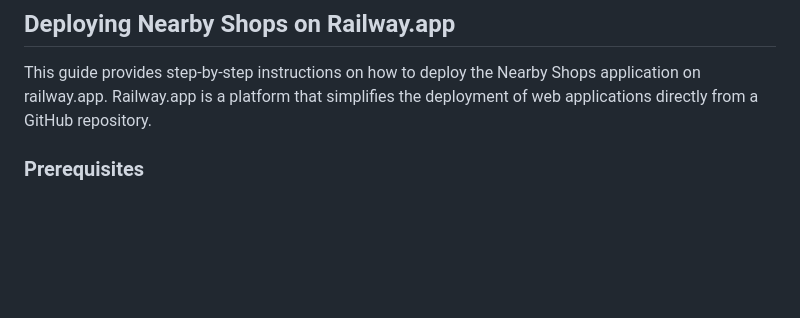
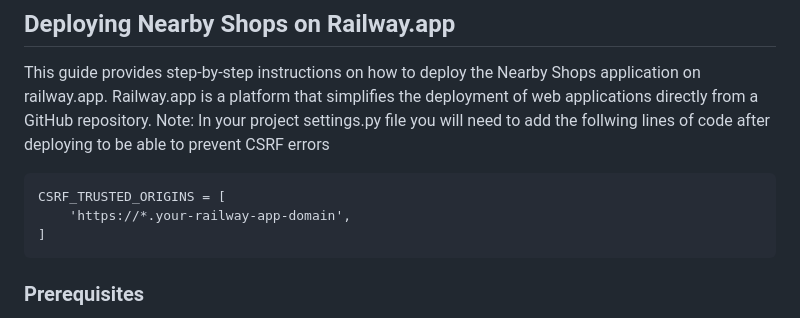
Before and after one commit to ProPegasus/nearby-shops, a Markdown page: README.md, the part around the change. GitHub-like rendering; blank space fills up the shorter version.

````diff
--- a/README.md
+++ b/README.md
@@ -126,6 +126,12 @@ The test runner will execute all the test cases and provide the test results in
 ## Deploying Nearby Shops on Railway.app
 
 This guide provides step-by-step instructions on how to deploy the Nearby Shops application on railway.app. Railway.app is a platform that simplifies the deployment of web applications directly from a GitHub repository.
+Note: In your project settings.py file you will need to add the follwing lines of code after deploying to be able to prevent CSRF errors
+```
+CSRF_TRUSTED_ORIGINS = [
+    'https://*.your-railway-app-domain',
+]
+```
 
 ### Prerequisites
 
````
